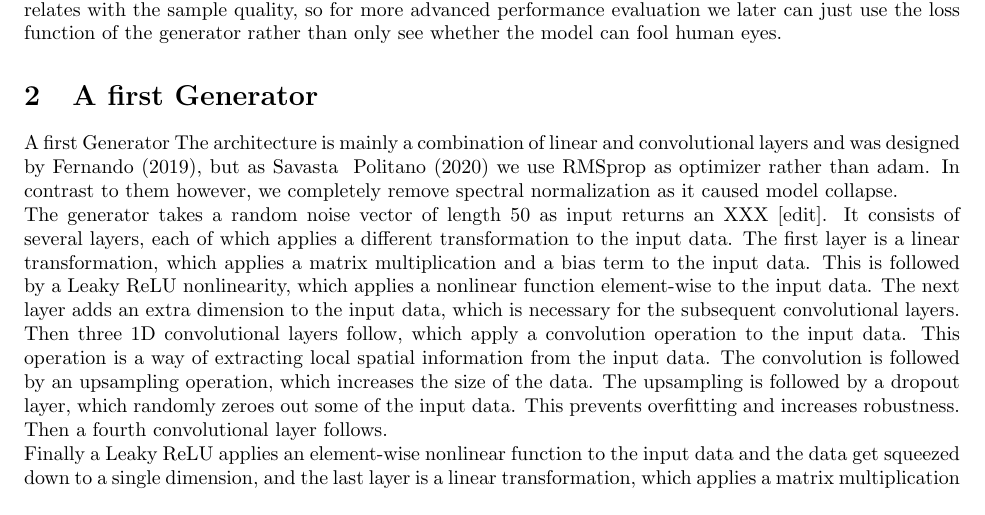
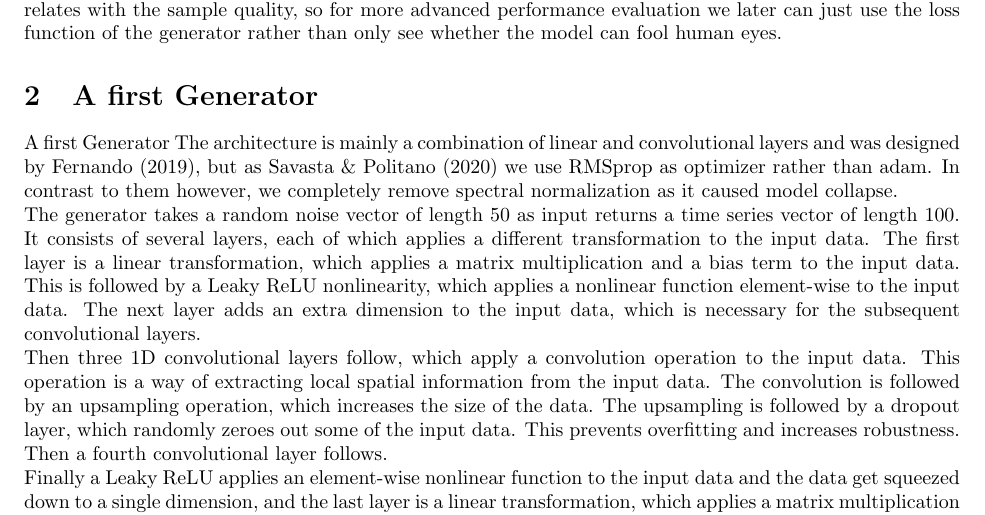
Before and after one commit to riccardobollati/GANs_for_financial_series_generation, a LaTeX document (report/model/model.tex): part of the page, cut so that both start at the same text. Compiled offline with pdfLaTeX.

Commit message:
minor changes

```diff
--- a/report/model/model.tex
+++ b/report/model/model.tex
@@ -14,34 +14,14 @@
 \begin{document}
 \maketitle
 \section{Introduction}
-In order to generate the time series of a similar distribution as the original ones, we chose to use a Generative
-Adversarial Network (GAN). The GAN framework consists of two models, the generator and the discriminator. They
-learn by “playing” against each other: The generator generates new time series and tries to trick the discriminator
-into predicting them as real ones, while the predictor learns to distinguish them. Ideally in this process, the
-predictor learns the distribution of real data and the generator generates series that share exactly this distribution,
-such that ultimately the discriminator's best choice is to pick at random. \\
-Regarding the architecture of generator and discriminator, we draw significant inspiration from Savasta \&
-Politano (2020). We used a Wasserstein GAN, as this improves training stability and the loss directly correlates
-with the sample quality, so for more advanced performance evaluation we later can just use the loss function of
-the generator rather than only see whether the model can fool human eyes.
+In order to generate the time series of a similar distribution as the original ones, we chose to use a Generative Adversarial Network (GAN). The GAN framework consists of two models, the generator and the discriminator. They learn by “playing” against each other: The generator generates new time series and tries to trick the discriminator into predicting them as real ones, while the predictor learns to distinguish them. Ideally in this process, the predictor learns the distribution of real data and the generator generates series that share exactly this distribution, such that ultimately the discriminator's best choice is to pick at random. \\
+Regarding the architecture of generator and discriminator, we draw significant inspiration from Savasta \& Politano (2020). We used a Wasserstein GAN, as this improves training stability and the loss directly correlates with the sample quality, so for more advanced performance evaluation we later can just use the loss function of the generator rather than only see whether the model can fool human eyes.
 \section{A first Generator}
 A first Generator
-The architecture is mainly a combination of linear and convolutional layers and was designed by Fernando (2019), but
-as Savasta & Politano (2020) we use RMSprop as optimizer rather than adam. In contrast to them however, we completely
-remove spectral normalization as it caused model collapse. \\
-The generator takes a random noise vector of length 50 as input returns an XXX [edit]. It consists of several layers,
-each of which applies a different transformation to the input data. The first layer is a linear transformation, which
-applies a matrix multiplication and a bias term to the input data. This is followed by a Leaky ReLU nonlinearity,
-which applies a nonlinear function element-wise to the input data. The next layer adds an extra dimension to the
-input data, which is necessary for the subsequent convolutional layers. \\
-Then three 1D convolutional layers follow, which apply a convolution operation to the input data. This operation is
-a way of extracting local spatial information from the input data. The convolution is followed by an upsampling
-operation, which increases the size of the data. The upsampling is followed by a dropout layer, which randomly zeroes
-out some of the input data. This prevents overfitting and increases robustness. Then a fourth convolutional layer
-follows. \\
-Finally a Leaky ReLU applies an element-wise nonlinear function to the input data and the data get squeezed down to
-a single dimension, and the last layer is a linear transformation, which applies a matrix multiplication and a bias
-term to the input data.
+The architecture is mainly a combination of linear and convolutional layers and was designed by Fernando (2019), but as Savasta \& Politano (2020) we use RMSprop as optimizer rather than adam. In contrast to them however, we completely remove spectral normalization as it caused model collapse. \\
+The generator takes a random noise vector of length 50 as input returns a time series vector of length 100. It consists of several layers, each of which applies a different transformation to the input data. The first layer is a linear transformation, which applies a matrix multiplication and a bias term to the input data. This is followed by a Leaky ReLU nonlinearity, which applies a nonlinear function element-wise to the input data. The next layer adds an extra dimension to the input data, which is necessary for the subsequent convolutional layers. \\
+Then three 1D convolutional layers follow, which apply a convolution operation to the input data. This operation is a way of extracting local spatial information from the input data. The convolution is followed by an upsampling operation, which increases the size of the data. The upsampling is followed by a dropout layer, which randomly zeroes out some of the input data. This prevents overfitting and increases robustness. Then a fourth convolutional layer follows. \\
+Finally a Leaky ReLU applies an element-wise nonlinear function to the input data and the data get squeezed down to a single dimension, and the last layer is a linear transformation, which applies a matrix multiplication and a bias term to the input data.
 
 \section{The Discriminator}
     \begin{multicols}{2}
```
Also changed, not shown: report/model/model.pdf, 3 other files.
